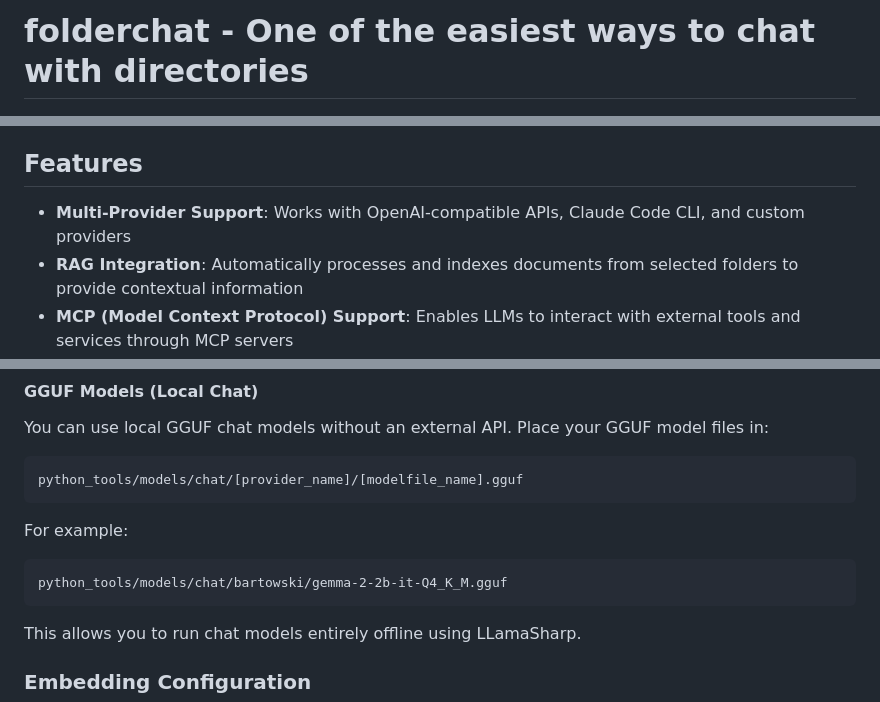
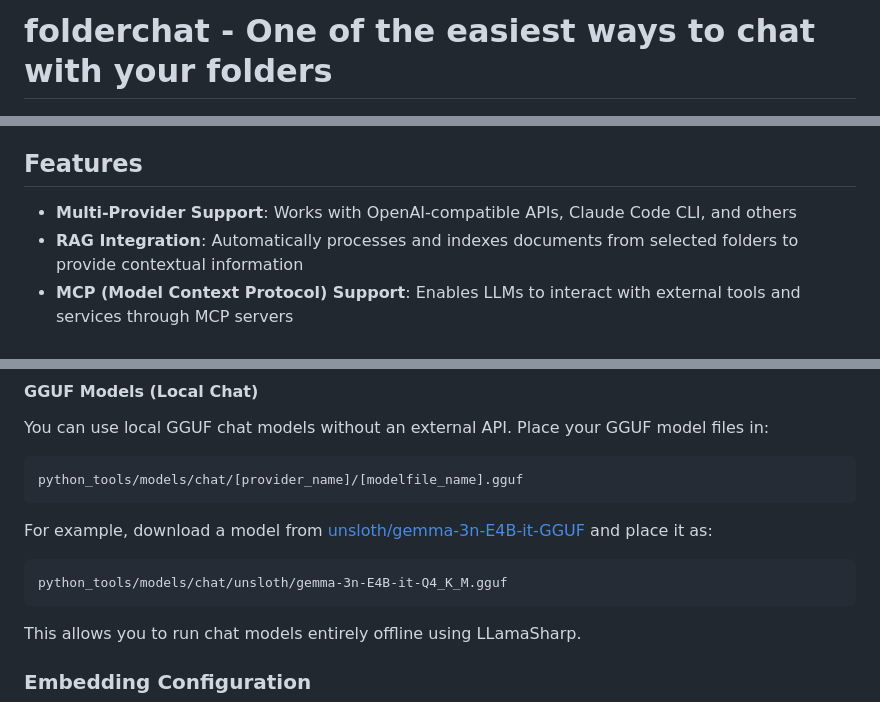
Before and after one commit to straygizmo/folderchat, a Markdown page: README.md, 3 parts joined by grey strips. GitHub-like rendering.

````diff
--- a/README.md
+++ b/README.md
@@ -1,4 +1,4 @@
-# folderchat - One of the easiest ways to chat with directories
+# folderchat - One of the easiest ways to chat with your folders
 
 ![folderchat Screenshot](folderchat_img.png)
 
@@ -6,7 +6,7 @@ folderchat is a Windows desktop application that provides an AI chat interface e
 
 ## Features
 
-- **Multi-Provider Support**: Works with OpenAI-compatible APIs, Claude Code CLI, and custom providers
+- **Multi-Provider Support**: Works with OpenAI-compatible APIs, Claude Code CLI, and others
 - **RAG Integration**: Automatically processes and indexes documents from selected folders to provide contextual information
 - **MCP (Model Context Protocol) Support**: Enables LLMs to interact with external tools and services through MCP servers
 - **Native Embedding Support**: Includes local embedding model support (Gemma) for offline RAG functionality without external API dependencies
@@ -85,9 +84,9 @@ You can use local GGUF chat models without an external API. Place your GGUF mode
 python_tools/models/chat/[provider_name]/[modelfile_name].gguf
 ```
 
-For example:
+For example, download a model from [unsloth/gemma-3n-E4B-it-GGUF](https://huggingface.co/unsloth/gemma-3n-E4B-it-GGUF/tree/main) and place it as:
 ```
-python_tools/models/chat/bartowski/gemma-2-2b-it-Q4_K_M.gguf
+python_tools/models/chat/unsloth/gemma-3n-E4B-it-Q4_K_M.gguf
 ```
 
 This allows you to run chat models entirely offline using LLamaSharp.
````
Also changed, not shown: other parts of README.md (+0 -1 lines).
